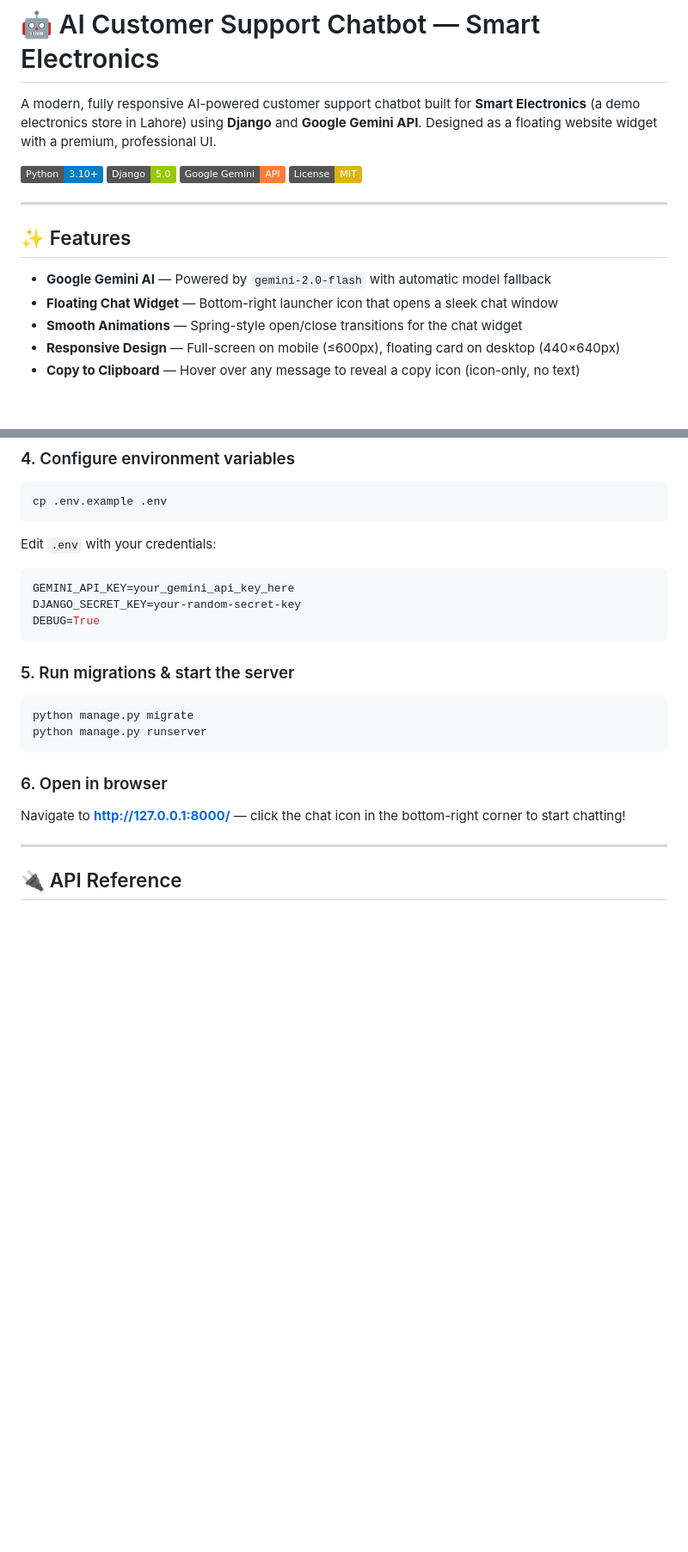
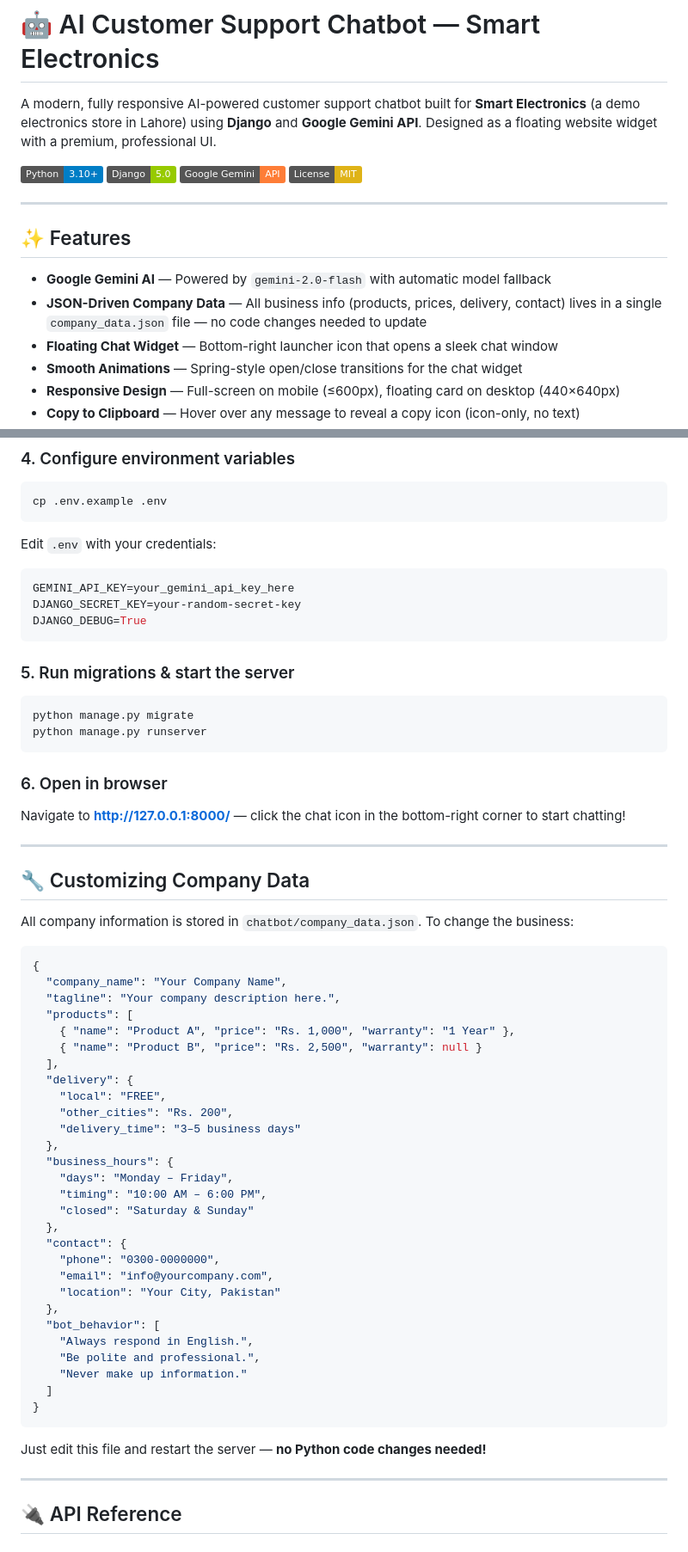
Before and after one commit to saqib-abdulraouf/AI-Customer-Support-Chatbot, a Markdown page: README.md, 2 parts joined by grey strips. Shown at 86% size. Drawn GitHub-style; badges without logos; blank space fills up the shorter version.

````diff
--- a/README.md
+++ b/README.md
@@ -7,12 +7,12 @@ A modern, fully responsive AI-powered customer support chatbot built for **Smart
 ![Gemini](https://img.shields.io/badge/Google_Gemini-API-orange?logo=google&logoColor=white)
 ![License](https://img.shields.io/badge/License-MIT-yellow)
 
-
 ---
 
 ## ✨ Features
 
 - **Google Gemini AI** — Powered by `gemini-2.0-flash` with automatic model fallback
+- **JSON-Driven Company Data** — All business info (products, prices, delivery, contact) lives in a single `company_data.json` file — no code changes needed to update
 - **Floating Chat Widget** — Bottom-right launcher icon that opens a sleek chat window
 - **Smooth Animations** — Spring-style open/close transitions for the chat widget
 - **Responsive Design** — Full-screen on mobile (≤600px), floating card on desktop (440×640px)
@@ -120,7 +131,7 @@ Edit `.env` with your credentials:
 ```env
 GEMINI_API_KEY=your_gemini_api_key_here
 DJANGO_SECRET_KEY=your-random-secret-key
-DEBUG=True
+DJANGO_DEBUG=True
 ```
 
 ### 5. Run migrations & start the server
@@ -133,6 +144,45 @@ python manage.py runserver
 ### 6. Open in browser
 
 Navigate to **http://127.0.0.1:8000/** — click the chat icon in the bottom-right corner to start chatting!
+
+---
+
+## 🔧 Customizing Company Data
+
+All company information is stored in `chatbot/company_data.json`. To change the business:
+
+```json
+{
+  "company_name": "Your Company Name",
+  "tagline": "Your company description here.",
+  "products": [
+    { "name": "Product A", "price": "Rs. 1,000", "warranty": "1 Year" },
+    { "name": "Product B", "price": "Rs. 2,500", "warranty": null }
+  ],
+  "delivery": {
+    "local": "FREE",
+    "other_cities": "Rs. 200",
+    "delivery_time": "3–5 business days"
+  },
+  "business_hours": {
+    "days": "Monday – Friday",
+    "timing": "10:00 AM – 6:00 PM",
+    "closed": "Saturday & Sunday"
+  },
+  "contact": {
+    "phone": "0300-0000000",
+    "email": "info@yourcompany.com",
+    "location": "Your City, Pakistan"
+  },
+  "bot_behavior": [
+    "Always respond in English.",
+    "Be polite and professional.",
+    "Never make up information."
+  ]
+}
+```
+
+Just edit this file and restart the server — **no Python code changes needed!**
 
 ---
 
````
Also changed, not shown: other parts of README.md (+39 -25 lines).
